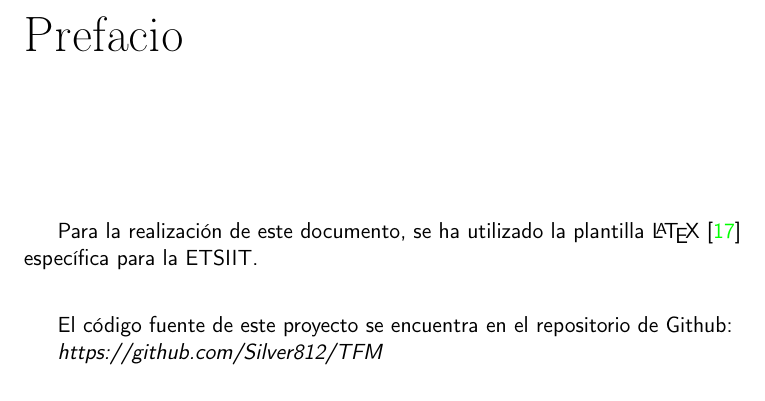
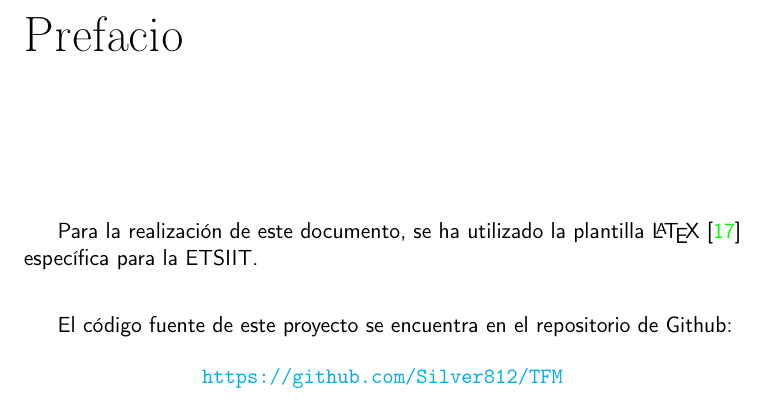
Before and after one commit to fergunet/2025-TFM-David-Castej-n, a LaTeX book (main.tex, which reads prefacios/prefacio.tex): part of page 3 of 94, cut so that both start at the same text. Compiled offline with pdfLaTeX.

Commit message:
improved link

```diff
--- a/prefacios/prefacio.tex
+++ b/prefacios/prefacio.tex
@@ -6,4 +6,6 @@ Para la realización de este documento, se ha utilizado la plantilla \LaTeX \cit
 
 El código fuente de este proyecto se encuentra en el repositorio de Github:
 
-\textit{https://github.com/Silver812/TFM}
+\begin{center}
+\url{https://github.com/Silver812/TFM}
+\end{center}
```
